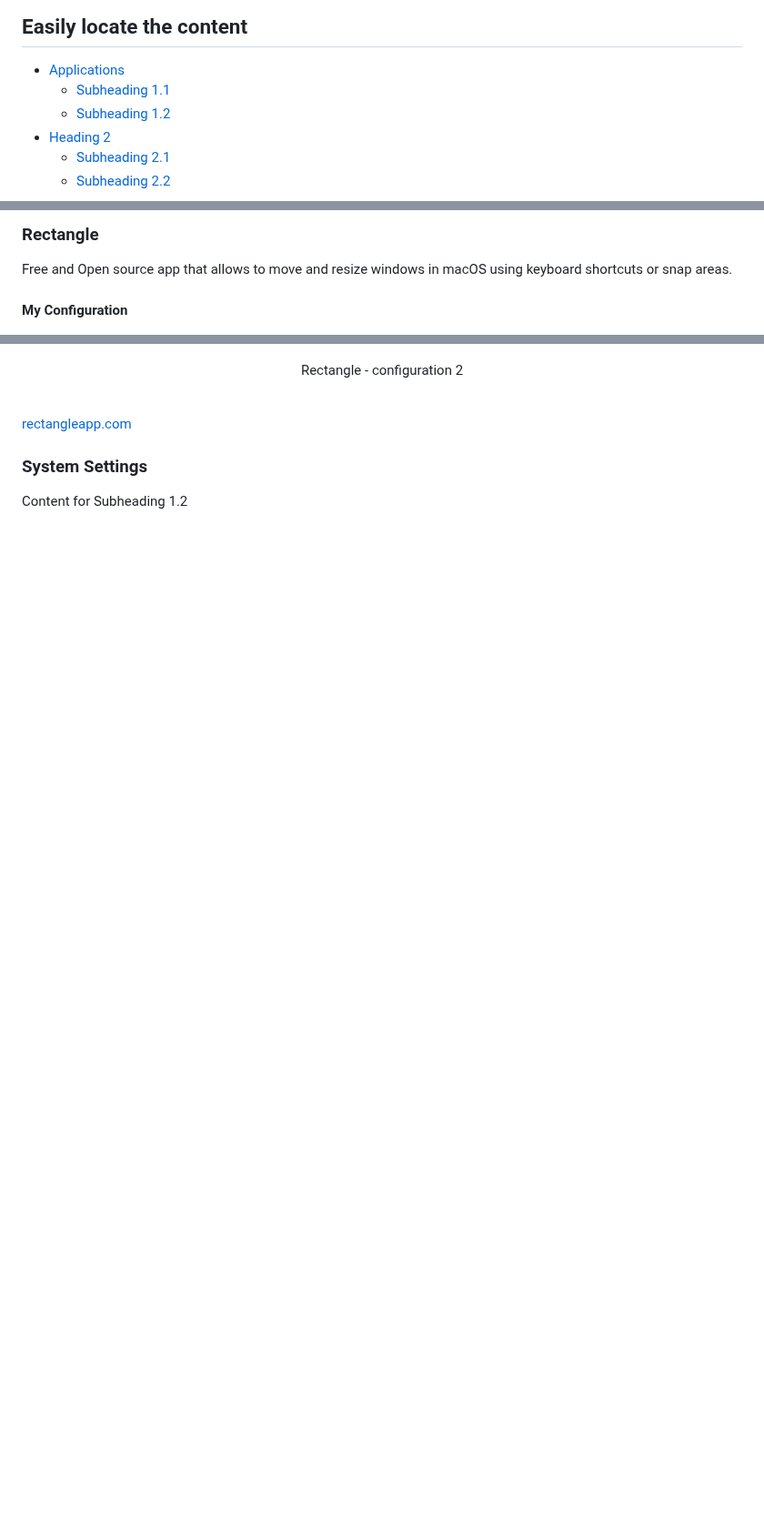
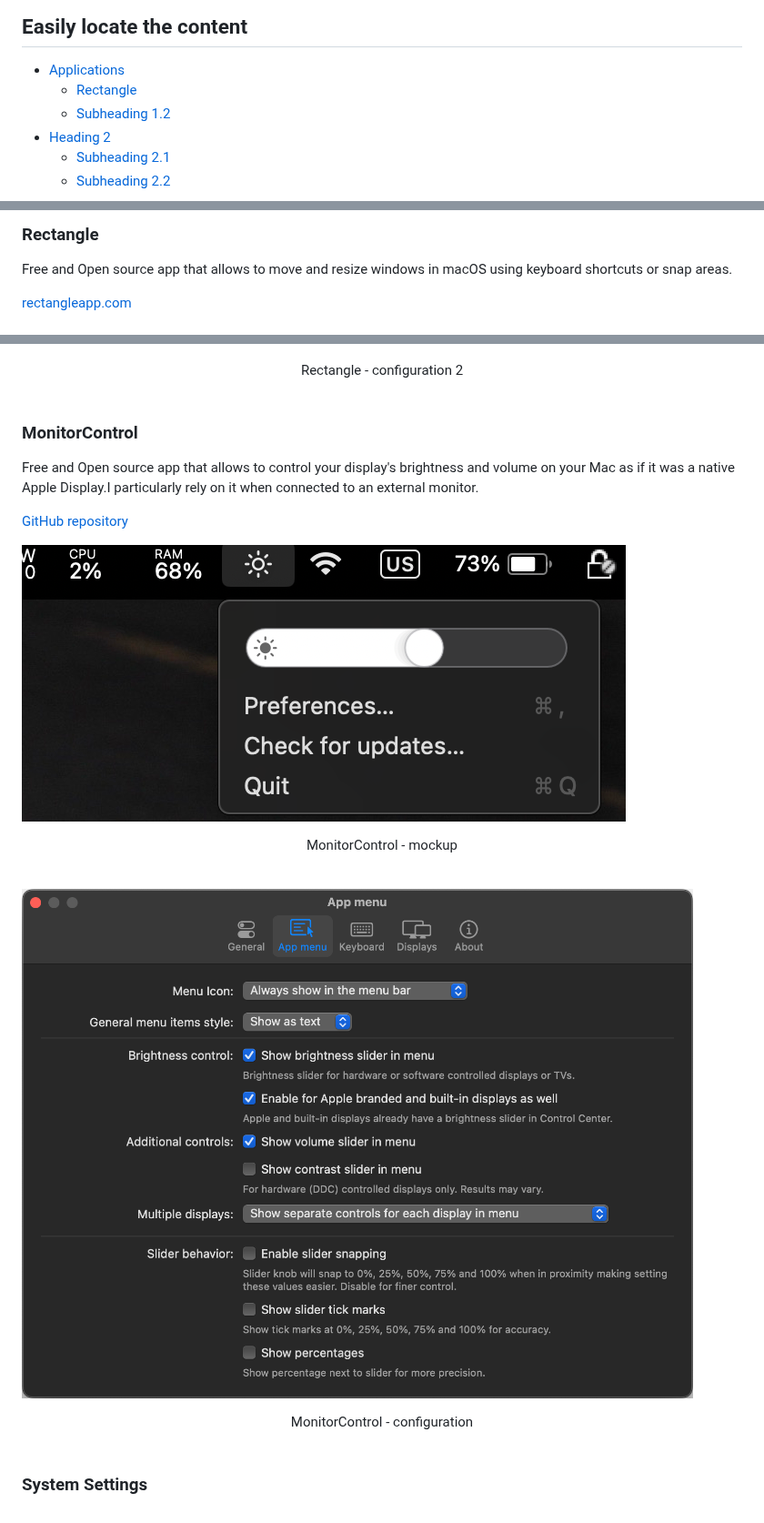
Before and after one commit to ricardoyang00/config-macOS, a Markdown page: README.md, 3 parts joined by grey strips. Shown at 91% size. Rendered like a GitHub page; pictures changed too: monitorControl-config.png (added), monitorControl-mockup.png (added); blank space fills up the shorter version.

Commit message:
monitor control documentation

```diff
--- a/README.md
+++ b/README.md
@@ -7,7 +7,7 @@ Here you can discover these essential apps and settings to optimize your **MacBo
 
 ## Easily locate the content
 - [Applications](#Applications)
-  - [Subheading 1.1](#subheading-11)
+  - [Rectangle](#rectangle)
   - [Subheading 1.2](#subheading-12)
 - [Heading 2](#heading-2)
   - [Subheading 2.1](#subheading-21)
@@ -21,17 +21,23 @@ Here are the applications I use most. Each serves a specific purpose, which I'll
 ### Rectangle
 Free and Open source app that allows to move and resize windows in macOS using keyboard shortcuts or snap areas.
 
-#### My Configuration
+[rectangleapp.com]("https://rectangleapp.com/")
+
 ![](rectangle-config.png)
 <p align="center" justify="center">Rectangle - configuration 1<br><br />
 
 ![](rectangle-config2.png)
 <p align="center" justify="center">Rectangle - configuration 2<br><br />
 
+### MonitorControl
+Free and Open source app that allows to control your display's brightness and volume on your Mac as if it was a native Apple Display.I particularly rely on it when connected to an external monitor.
 
-[rectangleapp.com]("https://rectangleapp.com/")
+[GitHub repository]("https://github.com/MonitorControl/MonitorControl")
+
+![](monitorControl-mockup.png)
+<p align="center" justify="center">MonitorControl - mockup<br><br />
+
+![](monitorControl-config.png)
+<p align="center" justify="center">MonitorControl - configuration<br><br />
 
 ### System Settings
-Content for Subheading 1.2
-
-##
```
